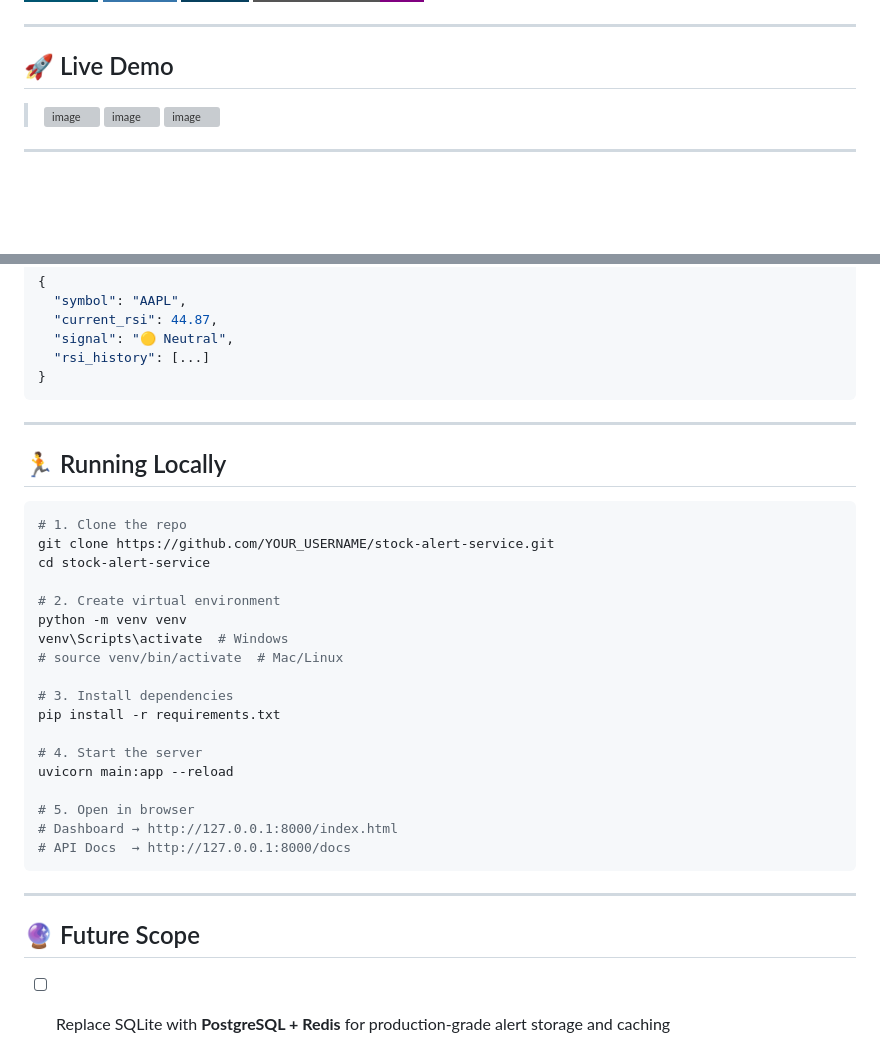
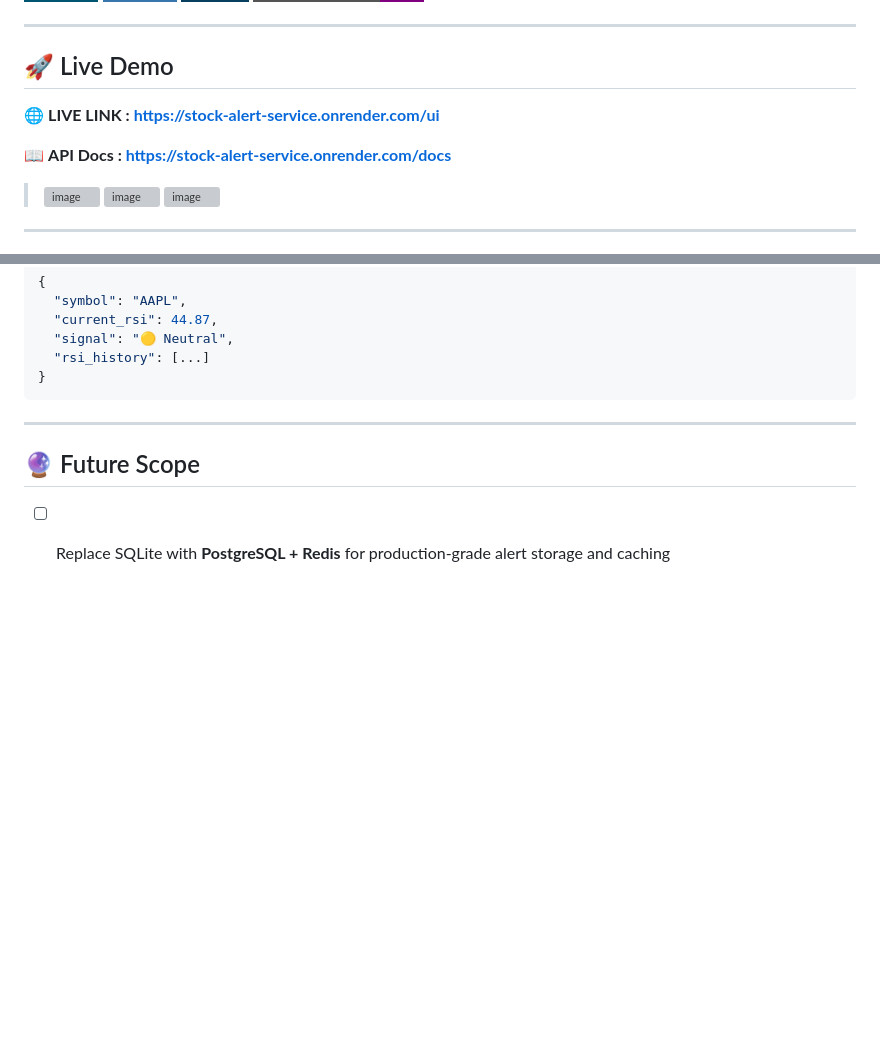
Before and after one commit to sriharshitha37/Stock_Alert_Service, a Markdown page: README.md, 2 parts joined by grey strips. Drawn GitHub-style; badges without logos; blank space fills up the shorter version; grey boxes are pictures that could not be loaded.

Commit message:
Update README with live demo and API links
Added live demo and API documentation links to the README. Removed local running instructions and future scope section.

````diff
--- a/README.md
+++ b/README.md
@@ -11,6 +11,9 @@
 ---
 
 ## 🚀 Live Demo
+🌐 **LIVE LINK : [https://stock-alert-service.onrender.com/ui](https://stock-alert-service.onrender.com/ui)**
+
+📖 **API Docs : [https://stock-alert-service.onrender.com/docs](https://stock-alert-service.onrender.com/docs)**
 
 > <img width="1291" height="771" alt="image" src="https://github.com/user-attachments/assets/f4e1669e-2403-4179-958c-97500906f42c" />
 > <img width="1036" height="546" alt="image" src="https://github.com/user-attachments/assets/1e4480a2-f7f1-4126-8c68-716f644d5473" />
@@ -110,32 +113,6 @@ Alert state (triggered/not triggered) is persisted in SQLite via SQLAlchemy ORM.
   "rsi_history": [...]
 }
 ```
-
----
-
-## 🏃 Running Locally
-
-```bash
-# 1. Clone the repo
-git clone https://github.com/YOUR_USERNAME/stock-alert-service.git
-cd stock-alert-service
-
-# 2. Create virtual environment
-python -m venv venv
-venv\Scripts\activate  # Windows
-# source venv/bin/activate  # Mac/Linux
-
-# 3. Install dependencies
-pip install -r requirements.txt
-
-# 4. Start the server
-uvicorn main:app --reload
-
-# 5. Open in browser
-# Dashboard → http://127.0.0.1:8000/index.html
-# API Docs  → http://127.0.0.1:8000/docs
-```
-
 ---
 
 ## 🔮 Future Scope
````
